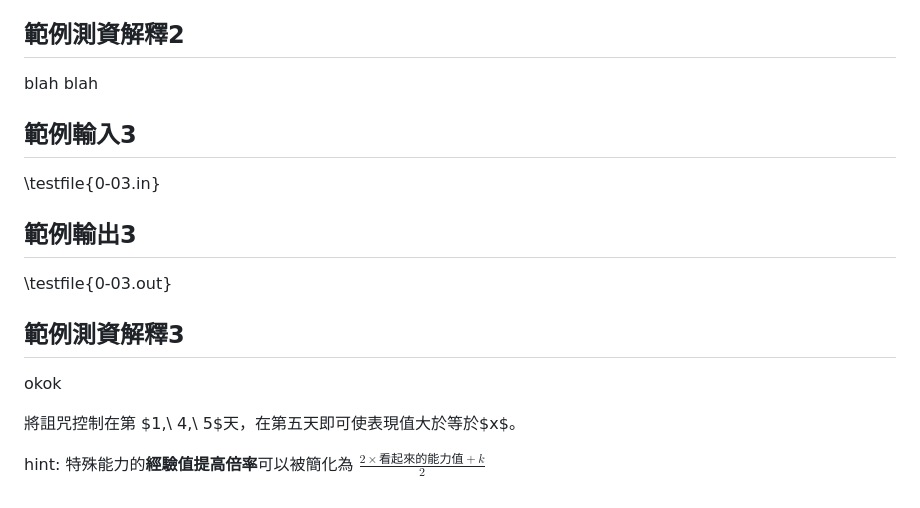
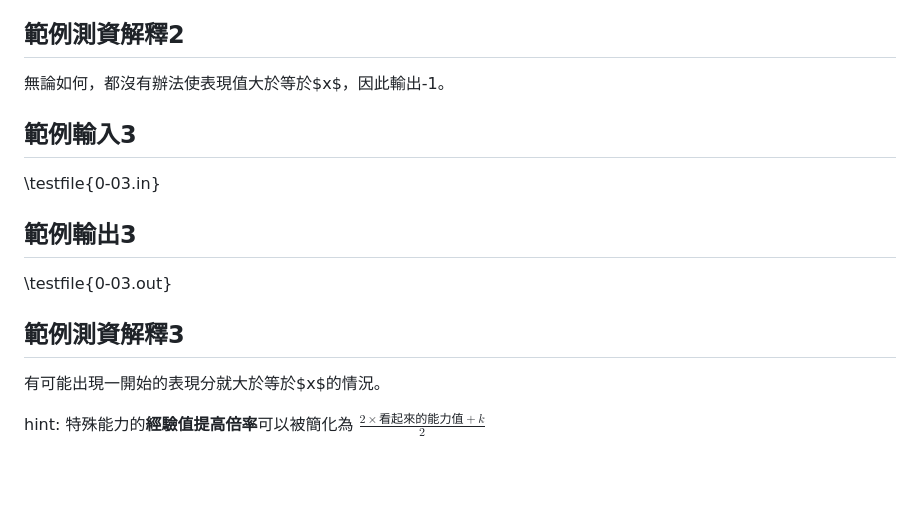
Before and after one commit to tobiichi3227/tjpc12-adv, a Markdown page: pC/statement/index.md, the part around the change. GitHub-like rendering; blank space fills up the shorter version.

```diff
--- a/pC/statement/index.md
+++ b/pC/statement/index.md
@@ -46,7 +46,7 @@
 
 ## 範例測資解釋2
 
-blah blah
+無論如何，都沒有辦法使表現值大於等於$x$，因此輸出-1。
 
 ## 範例輸入3
 \testfile{0-03.in}
@@ -56,8 +56,6 @@ blah blah
 
 ## 範例測資解釋3
 
-okok
-
-將詛咒控制在第 $1,\ 4,\ 5$天，在第五天即可使表現值大於等於$x$。
+有可能出現一開始的表現分就大於等於$x$的情況。
 
 hint: 特殊能力的**經驗值提高倍率**可以被簡化為 **$\frac{2\times {\text{看起來的能力值}}+k}{2}$**
```
